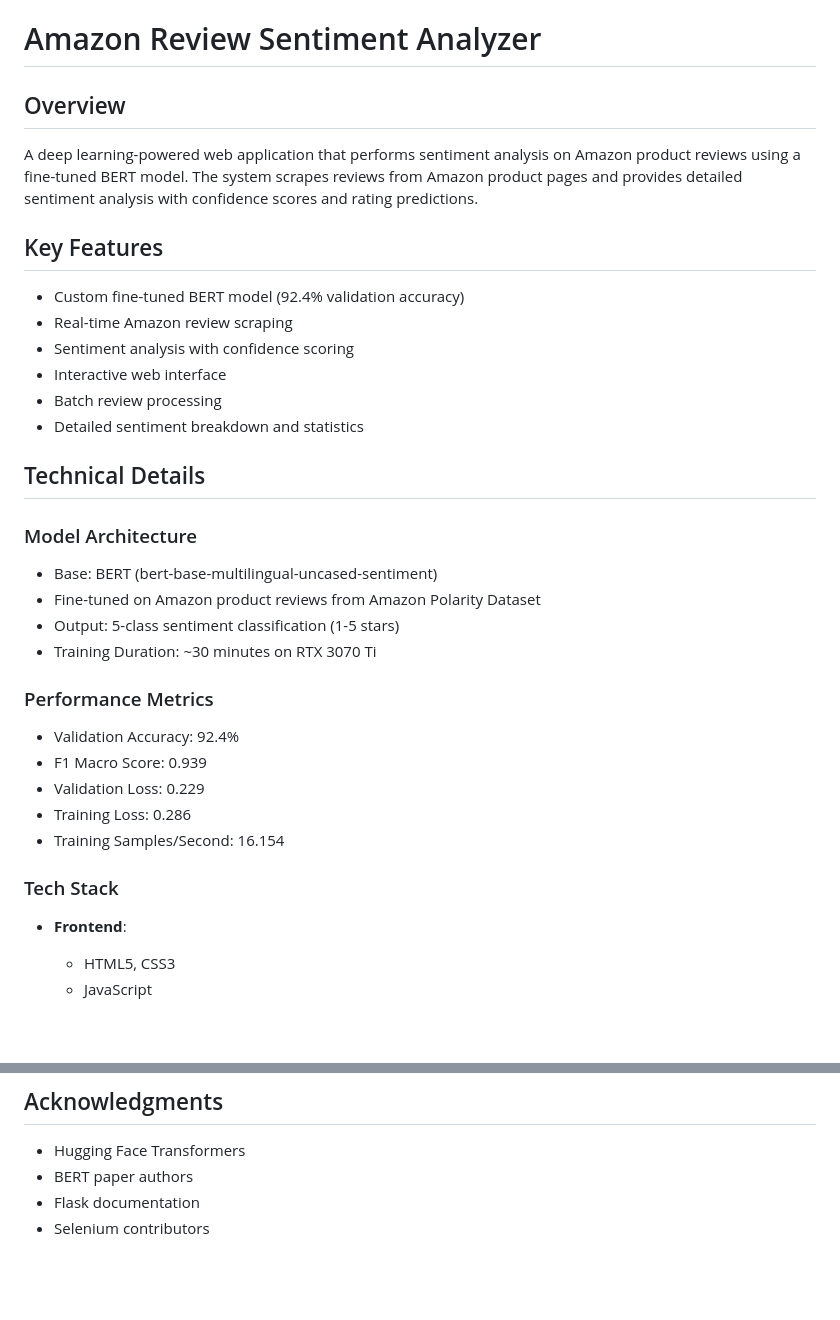
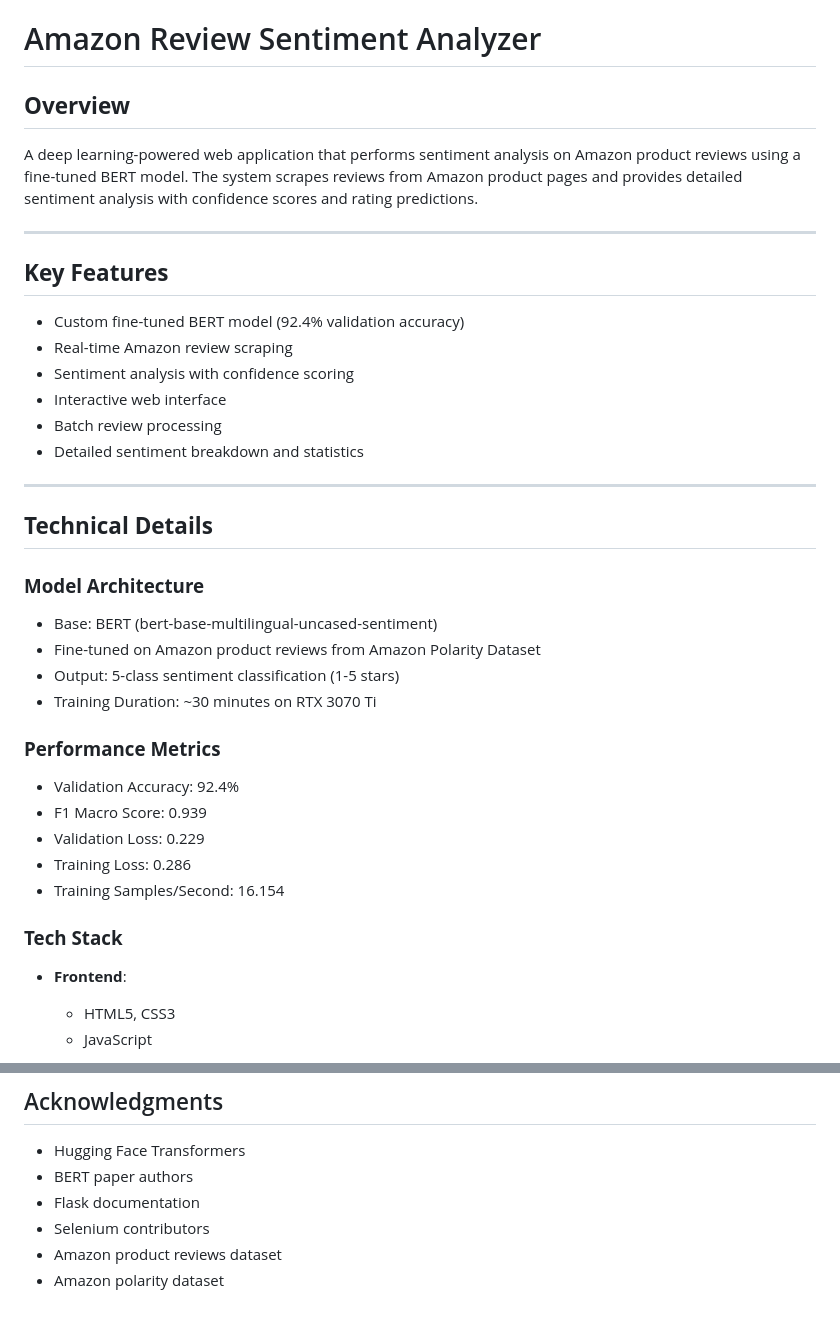
Before and after one commit to ShafeiW/ReviewAnalyzer, a Markdown page: README.md, 2 parts joined by grey strips. Drawn GitHub-style; blank space fills up the shorter version.

```diff
--- a/README.md
+++ b/README.md
@@ -1,9 +1,11 @@
 # Amazon Review Sentiment Analyzer
 
-## Overview
+## **Overview**
 A deep learning-powered web application that performs sentiment analysis on Amazon product reviews using a fine-tuned BERT model. The system scrapes reviews from Amazon product pages and provides detailed sentiment analysis with confidence scores and rating predictions.
 
-## Key Features
+---
+
+## **Key Features**
 - Custom fine-tuned BERT model (92.4% validation accuracy)
 - Real-time Amazon review scraping
 - Sentiment analysis with confidence scoring
@@ -11,22 +13,24 @@ A deep learning-powered web application that performs sentiment analysis on Amaz
 - Batch review processing
 - Detailed sentiment breakdown and statistics
 
-## Technical Details
+---
 
-### Model Architecture
+## **Technical Details**
+
+### **Model Architecture**
 - Base: BERT (bert-base-multilingual-uncased-sentiment)
 - Fine-tuned on Amazon product reviews from Amazon Polarity Dataset
 - Output: 5-class sentiment classification (1-5 stars)
 - Training Duration: ~30 minutes on RTX 3070 Ti
 
-### Performance Metrics
+### **Performance Metrics**
 - Validation Accuracy: 92.4%
 - F1 Macro Score: 0.939
 - Validation Loss: 0.229
 - Training Loss: 0.286
 - Training Samples/Second: 16.154
 
-### Tech Stack
+### **Tech Stack**
 - **Frontend**:
   - HTML5, CSS3
   - JavaScript
@@ -159,3 +160,5 @@ Shafei Waqar
 - BERT paper authors
 - Flask documentation
 - Selenium contributors
+- Amazon product reviews dataset
+- Amazon polarity dataset
```
Also changed, not shown: other parts of README.md (+13 -16 lines).
